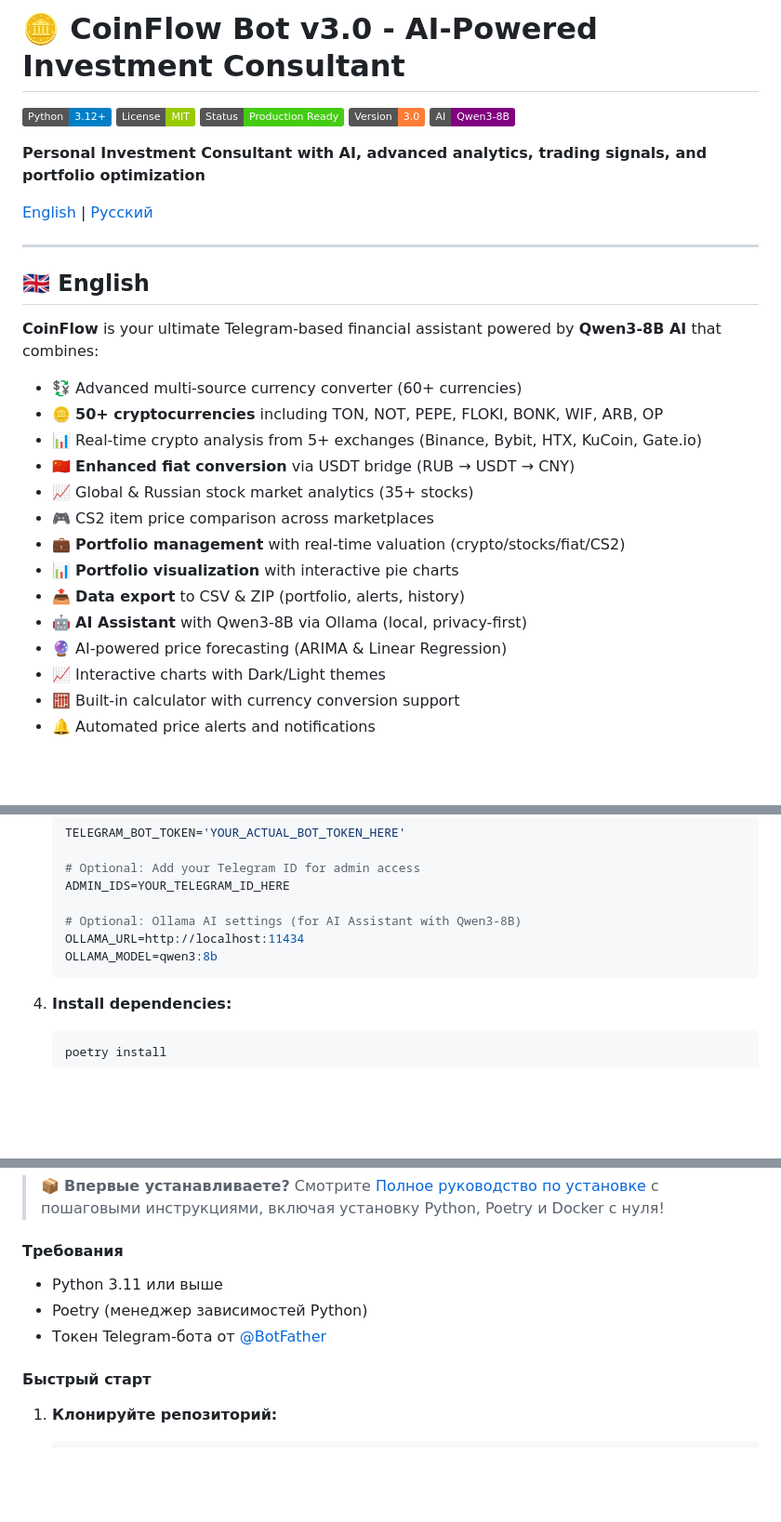
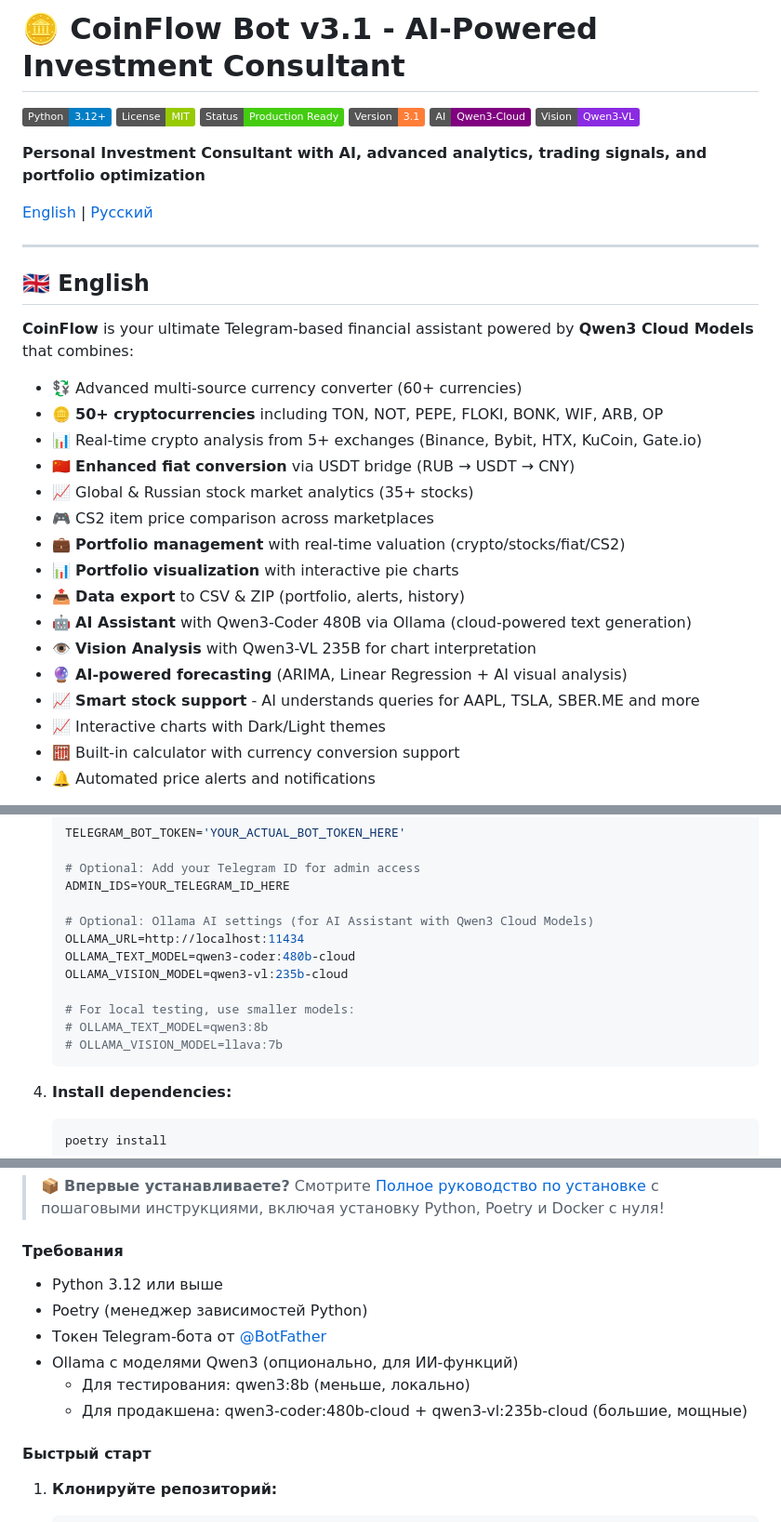
Before and after one commit to bobberdolle1/CoinFlow, a Markdown page: README.md, 3 parts joined by grey strips. Shown at 93% size. GitHub-like rendering; badges without logos; blank space fills up the shorter version.

````diff
--- a/README.md
+++ b/README.md
@@ -1,6 +1,6 @@
-# 🪙 CoinFlow Bot v3.0 - AI-Powered Investment Consultant
+# 🪙 CoinFlow Bot v3.1 - AI-Powered Investment Consultant
 
-![Python](https://img.shields.io/badge/Python-3.12%2B-blue.svg) ![License](https://img.shields.io/badge/License-MIT-green.svg) ![Status](https://img.shields.io/badge/Status-Production%20Ready-success.svg) ![Version](https://img.shields.io/badge/Version-3.0-orange.svg) ![AI](https://img.shields.io/badge/AI-Qwen3--8B-purple.svg)
+![Python](https://img.shields.io/badge/Python-3.12%2B-blue.svg) ![License](https://img.shields.io/badge/License-MIT-green.svg) ![Status](https://img.shields.io/badge/Status-Production%20Ready-success.svg) ![Version](https://img.shields.io/badge/Version-3.1-orange.svg) ![AI](https://img.shields.io/badge/AI-Qwen3--Cloud-purple.svg) ![Vision](https://img.shields.io/badge/Vision-Qwen3--VL-blueviolet.svg)
 
 **Personal Investment Consultant with AI, advanced analytics, trading signals, and portfolio optimization**
 
@@ -12,7 +12,7 @@
 
 ## 🇬🇧 English
 
-**CoinFlow** is your ultimate Telegram-based financial assistant powered by **Qwen3-8B AI** that combines:
+**CoinFlow** is your ultimate Telegram-based financial assistant powered by **Qwen3 Cloud Models** that combines:
 - 💱 Advanced multi-source currency converter (60+ currencies)
 - 🪙 **50+ cryptocurrencies** including TON, NOT, PEPE, FLOKI, BONK, WIF, ARB, OP
 - 📊 Real-time crypto analysis from 5+ exchanges (Binance, Bybit, HTX, KuCoin, Gate.io)
@@ -22,8 +22,10 @@
 - 💼 **Portfolio management** with real-time valuation (crypto/stocks/fiat/CS2)
 - 📊 **Portfolio visualization** with interactive pie charts
 - 📤 **Data export** to CSV & ZIP (portfolio, alerts, history)
-- 🤖 **AI Assistant** with Qwen3-8B via Ollama (local, privacy-first)
-- 🔮 AI-powered price forecasting (ARIMA & Linear Regression)
+- 🤖 **AI Assistant** with Qwen3-Coder 480B via Ollama (cloud-powered text generation)
+- 👁️ **Vision Analysis** with Qwen3-VL 235B for chart interpretation
+- 🔮 **AI-powered forecasting** (ARIMA, Linear Regression + AI visual analysis)
+- 📈 **Smart stock support** - AI understands queries for AAPL, TSLA, SBER.ME and more
 - 📈 Interactive charts with Dark/Light themes
 - 🧮 Built-in calculator with currency conversion support
 - 🔔 Automated price alerts and notifications
@@ -510,9 +554,14 @@ Complete guides for deployment and troubleshooting:
    # Optional: Add your Telegram ID for admin access
    ADMIN_IDS=YOUR_TELEGRAM_ID_HERE
 
-   # Optional: Ollama AI settings (for AI Assistant with Qwen3-8B)
+   # Optional: Ollama AI settings (for AI Assistant with Qwen3 Cloud Models)
    OLLAMA_URL=http://localhost:11434
-   OLLAMA_MODEL=qwen3:8b
+   OLLAMA_TEXT_MODEL=qwen3-coder:480b-cloud
+   OLLAMA_VISION_MODEL=qwen3-vl:235b-cloud
+
+   # For local testing, use smaller models:
+   # OLLAMA_TEXT_MODEL=qwen3:8b
+   # OLLAMA_VISION_MODEL=llava:7b
    ```
 
 4. **Install dependencies:**
@@ -697,9 +749,12 @@ python main.py
 > 📦 **Впервые устанавливаете?** Смотрите [Полное руководство по установке](./docs/INSTALLATION.md#русский) с пошаговыми инструкциями, включая установку Python, Poetry и Docker с нуля!
 
 #### **Требования**
-- Python 3.11 или выше
+- Python 3.12 или выше
 - Poetry (менеджер зависимостей Python)
 - Токен Telegram-бота от [@BotFather](https://t.me/BotFather)
+- Ollama с моделями Qwen3 (опционально, для ИИ-функций)
+  - Для тестирования: qwen3:8b (меньше, локально)
+  - Для продакшена: qwen3-coder:480b-cloud + qwen3-vl:235b-cloud (большие, мощные)
 
 #### **Быстрый старт**
 
````
Also changed, not shown: other parts of README.md (+67 -13 lines).
